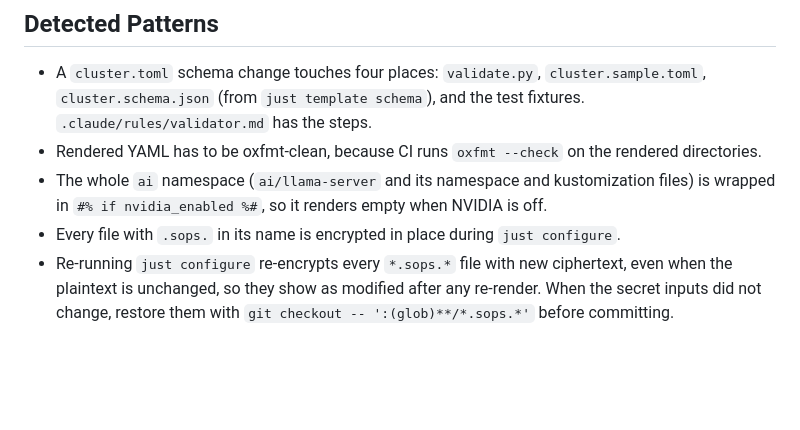
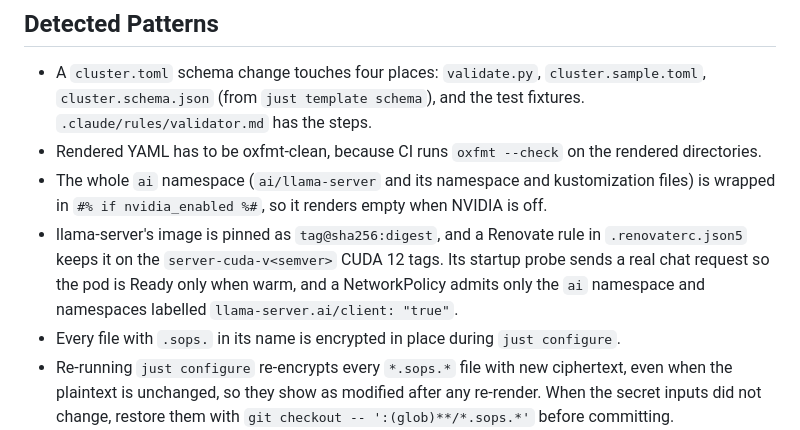
Before and after one commit to jrmatherly/home-cluster, a Markdown page: CLAUDE.md, the part around the change. Rendered like a GitHub page; blank space fills up the shorter version.

Commit message:
docs(claude): record the llama-server pinning, warm-up and network policy
Co-Authored-By: Claude Fable 5.1 <noreply@anthropic.com>

```diff
--- a/CLAUDE.md
+++ b/CLAUDE.md
@@ -87,6 +87,7 @@ The data flows in one direction. `cluster.toml` goes through `validate.load()`,
 - A `cluster.toml` schema change touches four places: `validate.py`, `cluster.sample.toml`, `cluster.schema.json` (from `just template schema`), and the test fixtures. `.claude/rules/validator.md` has the steps.
 - Rendered YAML has to be oxfmt-clean, because CI runs `oxfmt --check` on the rendered directories.
 - The whole `ai` namespace (`ai/llama-server` and its namespace and kustomization files) is wrapped in `#% if nvidia_enabled %#`, so it renders empty when NVIDIA is off.
+- llama-server's image is pinned as `tag@sha256:digest`, and a Renovate rule in `.renovaterc.json5` keeps it on the `server-cuda-v<semver>` CUDA 12 tags. Its startup probe sends a real chat request so the pod is Ready only when warm, and a NetworkPolicy admits only the `ai` namespace and namespaces labelled `llama-server.ai/client: "true"`.
 - Every file with `.sops.` in its name is encrypted in place during `just configure`.
 - Re-running `just configure` re-encrypts every `*.sops.*` file with new ciphertext, even when the plaintext is unchanged, so they show as modified after any re-render. When the secret inputs did not change, restore them with `git checkout -- ':(glob)**/*.sops.*'` before committing.
 
```
